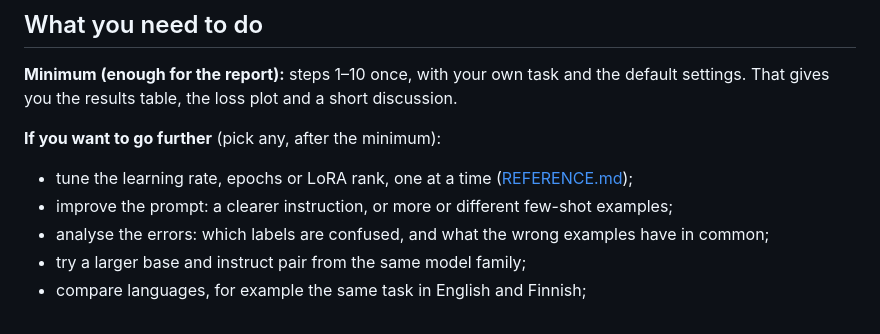
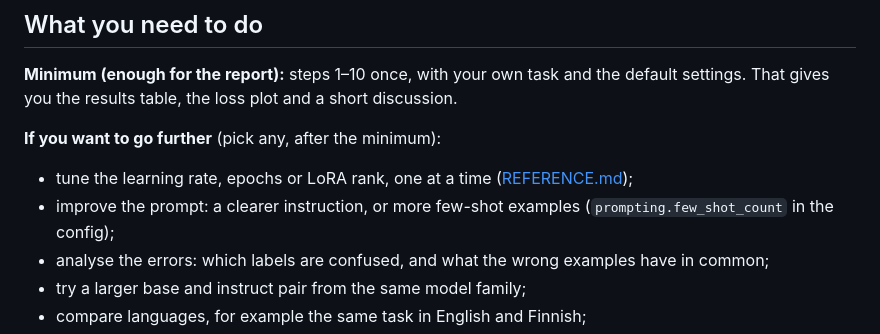
Before and after one commit to Helsinki-NLP/LLM-Course-2026, a Markdown page: Week-2/Lab-2/README.md, the part around the change. Rendered like a GitHub page.

Commit message:
Name the few-shot setting in the Lab 2 README

```diff
--- a/Week-2/Lab-2/README.md
+++ b/Week-2/Lab-2/README.md
@@ -24,7 +24,7 @@ short discussion.
 **If you want to go further** (pick any, after the minimum):
 
 - tune the learning rate, epochs or LoRA rank, one at a time ([REFERENCE.md](REFERENCE.md#tuning));
-- improve the prompt: a clearer instruction, or more or different few-shot examples;
+- improve the prompt: a clearer instruction, or more few-shot examples (`prompting.few_shot_count` in the config);
 - analyse the errors: which labels are confused, and what the wrong examples have in common;
 - try a larger base and instruct pair from the same model family;
 - compare languages, for example the same task in English and Finnish;
```
